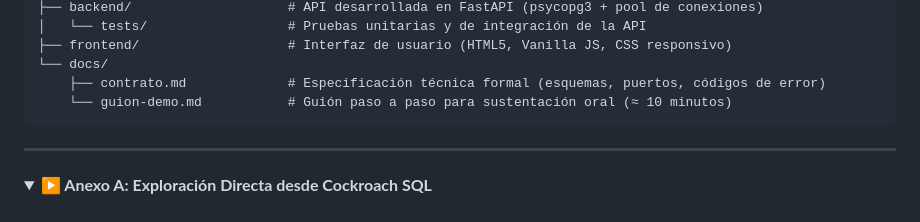
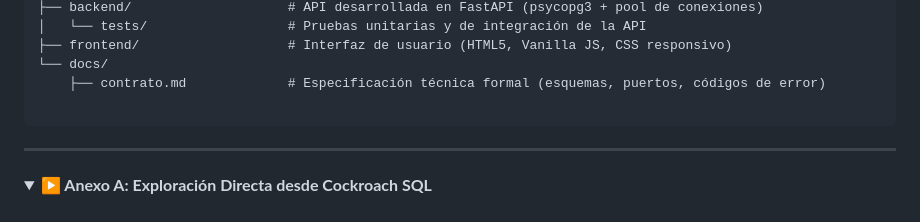
Before and after one commit to CristianEslava11/Taller-CockroachDB, a Markdown page: README.md, the part around the change. GitHub-like rendering; folded sections open.

Commit message:
modificación en docs

````diff
--- a/README.md
+++ b/README.md
@@ -252,7 +252,7 @@ bash scripts/validar.sh --sin-fallos
 ├── frontend/                   # Interfaz de usuario (HTML5, Vanilla JS, CSS responsivo)
 └── docs/
     ├── contrato.md             # Especificación técnica formal (esquemas, puertos, códigos de error)
-    └── guion-demo.md           # Guión paso a paso para sustentación oral (≈ 10 minutos)
+
 ```
 
 ---
````
